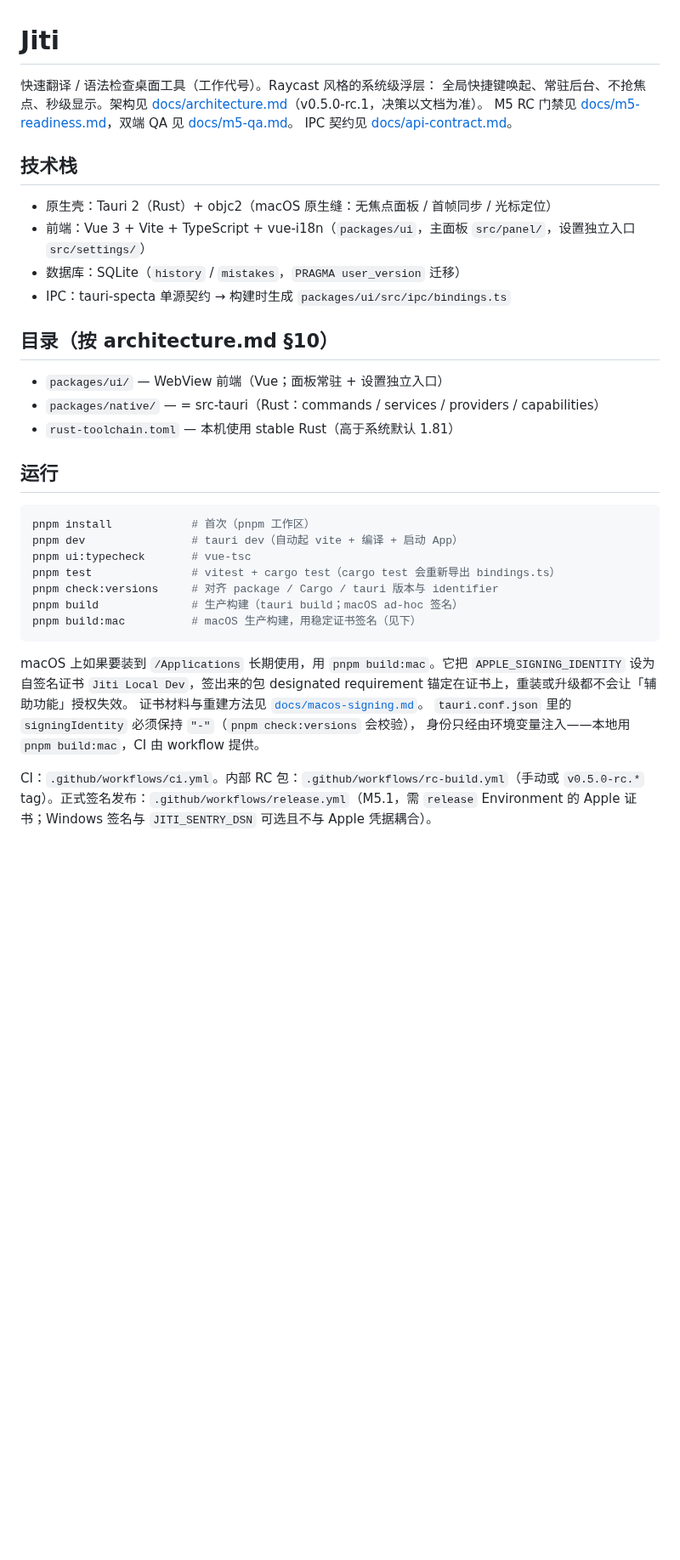
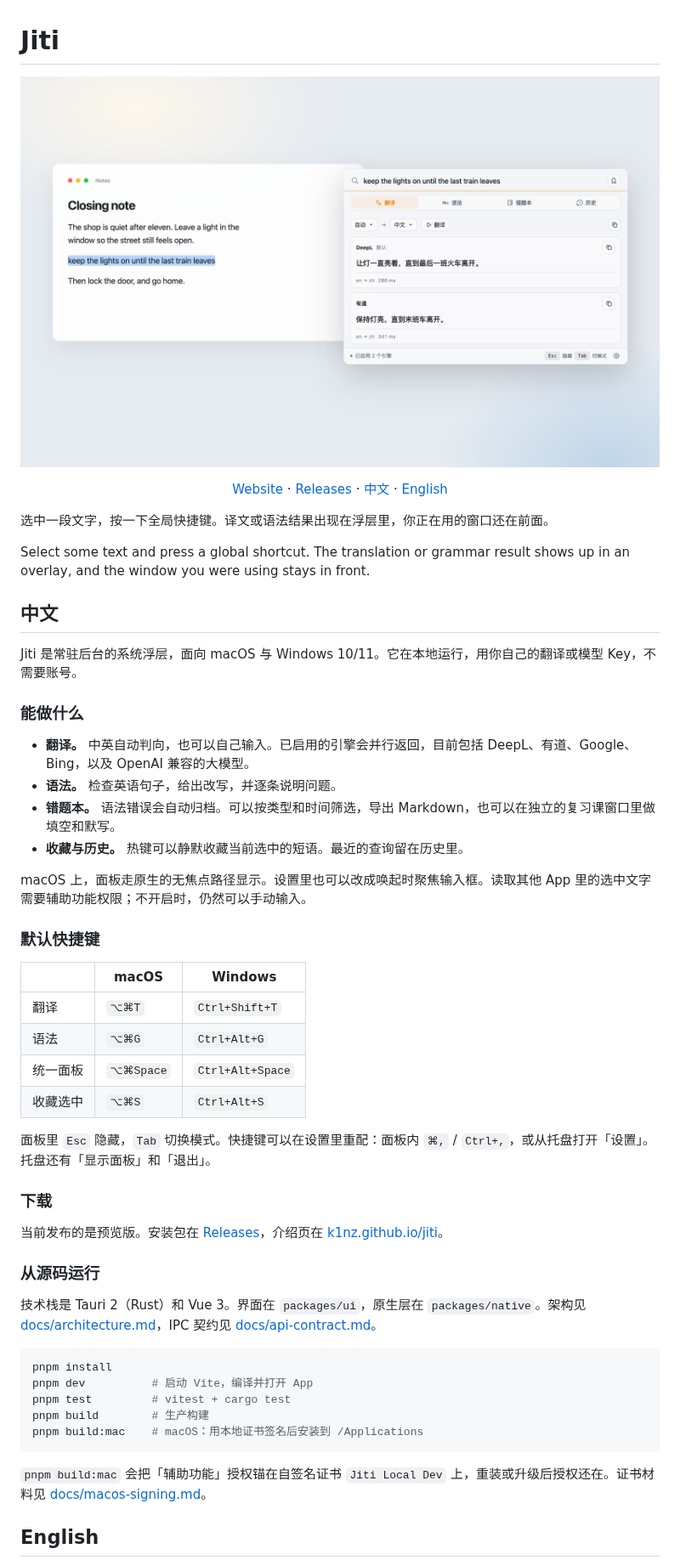
Before and after one commit to k1nz/jiti, a Markdown page: README.md, the part around one of its changes. Shown at 85% size. GitHub-like rendering; pictures changed too: docs/images/product.png (added); blank space fills up the shorter version.

Commit message:
docs: present Jiti in Chinese and English on the README
Replace the developer-only intro with a bilingual product page and a screenshot of the overlay.

Co-authored-by: Cursor <cursoragent@cursor.com>

````diff
--- a/README.md
+++ b/README.md
@@ -1,42 +1,64 @@
 # Jiti
 
-快速翻译 / 语法检查桌面工具（工作代号）。Raycast 风格的系统级浮层：
-全局快捷键唤起、常驻后台、不抢焦点、秒级显示。架构见
-[docs/architecture.md](docs/architecture.md)（v0.5.0-rc.1，决策以文档为准）。
-M5 RC 门禁见 [docs/m5-readiness.md](docs/m5-readiness.md)，双端 QA 见 [docs/m5-qa.md](docs/m5-qa.md)。
-IPC 契约见 [docs/api-contract.md](docs/api-contract.md)。
+<p align="center">
+  <img src="docs/images/product.png" width="1080" alt="Jiti overlay translating the selected sentence “keep the lights on until the last train leaves”.">
+</p>
 
-## 技术栈
+<p align="center">
+  <a href="https://k1nz.github.io/jiti/">Website</a>
+  ·
+  <a href="https://github.com/k1nz/jiti/releases">Releases</a>
+  ·
+  <a href="#中文">中文</a>
+  ·
+  <a href="#english">English</a>
+</p>
 
-- 原生壳：Tauri 2（Rust）+ objc2（macOS 原生缝：无焦点面板 / 首帧同步 / 光标定位）
-- 前端：Vue 3 + Vite + TypeScript + vue-i18n（`packages/ui`，主面板 `src/panel/`，设置独立入口 `src/settings/`）
-- 数据库：SQLite（`history` / `mistakes`，`PRAGMA user_version` 迁移）
-- IPC：tauri-specta 单源契约 → 构建时生成 `packages/ui/src/ipc/bindings.ts`
+选中一段文字，按一下全局快捷键。译文或语法结果出现在浮层里，你正在用的窗口还在前面。
 
-## 目录（按 architecture.md §10）
+Select some text and press a global shortcut. The translation or grammar result shows up in an overlay, and the window you were using stays in front.
 
-- `packages/ui/` — WebView 前端（Vue；面板常驻 + 设置独立入口）
-- `packages/native/` — = src-tauri（Rust：commands / services / providers / capabilities）
-- `rust-toolchain.toml` — 本机使用 stable Rust（高于系统默认 1.81）
+## 中文
 
-## 运行
+Jiti 是常驻后台的系统浮层，面向 macOS 与 Windows 10/11。它在本地运行，用你自己的翻译或模型 Key，不需要账号。
+
+### 能做什么
+
+- **翻译。** 中英自动判向，也可以自己输入。已启用的引擎会并行返回，目前包括 DeepL、有道、Google、Bing，以及 OpenAI 兼容的大模型。
+- **语法。** 检查英语句子，给出改写，并逐条说明问题。
+- **错题本。** 语法错误会自动归档。可以按类型和时间筛选，导出 Markdown，也可以在独立的复习课窗口里做填空和默写。
+- **收藏与历史。** 热键可以静默收藏当前选中的短语。最近的查询留在历史里。
+
+macOS 上，面板走原生的无焦点路径显示。设置里也可以改成唤起时聚焦输入框。读取其他 App 里的选中文字需要辅助功能权限；不开启时，仍然可以手动输入。
+
+### 默认快捷键
+
+| | macOS | Windows |
+| --- | --- | --- |
+| 翻译 | `⌥⌘T` | `Ctrl+Shift+T` |
+| 语法 | `⌥⌘G` | `Ctrl+Alt+G` |
+| 统一面板 | `⌥⌘Space` | `Ctrl+Alt+Space` |
+| 收藏选中 | `⌥⌘S` | `Ctrl+Alt+S` |
+
+面板里 `Esc` 隐藏，`Tab` 切换模式。快捷键可以在设置里重配：面板内 `⌘,` / `Ctrl+,`，或从托盘打开「设置」。托盘还有「显示面板」和「退出」。
+
+### 下载
+
+当前发布的是预览版。安装包在 [Releases](https://github.com/k1nz/jiti/releases)，介绍页在 [k1nz.github.io/jiti](https://k1nz.github.io/jiti/)。
+
+### 从源码运行
+
+技术栈是 Tauri 2（Rust）和 Vue 3。界面在 `packages/ui`，原生层在 `packages/native`。架构见 [docs/architecture.md](docs/architecture.md)，IPC 契约见 [docs/api-contract.md](docs/api-contract.md)。
 
 ```bash
-pnpm install            # 首次（pnpm 工作区）
-pnpm dev                # tauri dev（自动起 vite + 编译 + 启动 App）
-pnpm ui:typecheck       # vue-tsc
-pnpm test               # vitest + cargo test（cargo test 会重新导出 bindings.ts）
-pnpm check:versions     # 对齐 package / Cargo / tauri 版本与 identifier
-pnpm build              # 生产构建（tauri build；macOS ad-hoc 签名）
-pnpm build:mac          # macOS 生产构建，用稳定证书签名（见下）
+pnpm install
+pnpm dev          # 启动 Vite，编译并打开 App
+pnpm test         # vitest + cargo test
+pnpm build        # 生产构建
+pnpm build:mac    # macOS：用本地证书签名后安装到 /Applications
 ```
 
-macOS 上如果要装到 `/Applications` 长期使用，用 `pnpm build:mac`。它把
-`APPLE_SIGNING_IDENTITY` 设为自签名证书 `Jiti Local Dev`，签出来的包
-designated requirement 锚定在证书上，重装或升级都不会让「辅助功能」授权失效。
-证书材料与重建方法见 [`docs/macos-signing.md`](docs/macos-signing.md)。
-`tauri.conf.json` 里的 `signingIdentity` 必须保持 `"-"`（`pnpm check:versions` 会校验），
-身份只经由环境变量注入——本地用 `pnpm build:mac`，CI 由 workflow 提供。
+`pnpm build:mac` 会把「辅助功能」授权锚在自签名证书 `Jiti Local Dev` 上，重装或升级后授权还在。证书材料见 [docs/macos-signing.md](docs/macos-signing.md)。
 
-CI：`.github/workflows/ci.yml`。内部 RC 包：`.github/workflows/rc-build.yml`（手动或 `v0.5.0-rc.*` tag）。正式签名发布：`.github/workflows/release.yml`（M5.1，需 `release` Environment 的 Apple 证书；Windows 签名与 `JITI_SENTRY_DSN` 可选且不与 Apple 凭据耦合）。
+## English
 
````
Also changed, not shown: other parts of README.md (+35 -9 lines).
